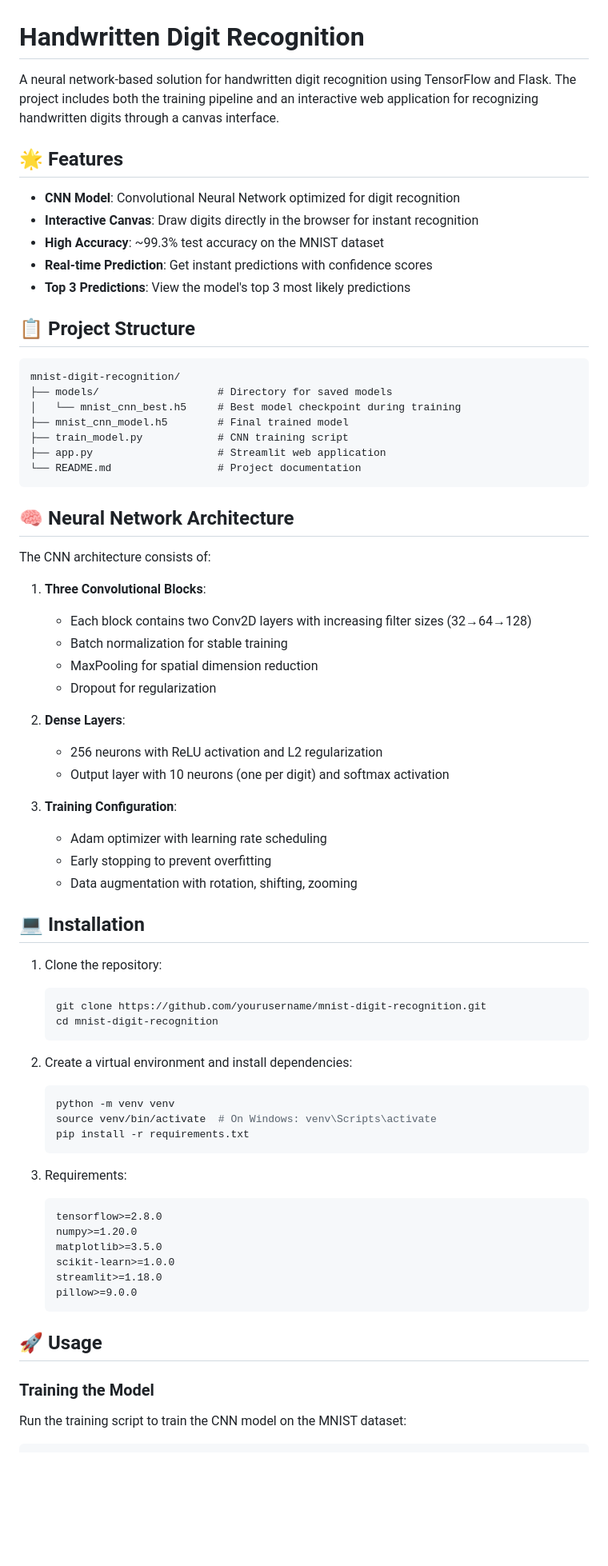
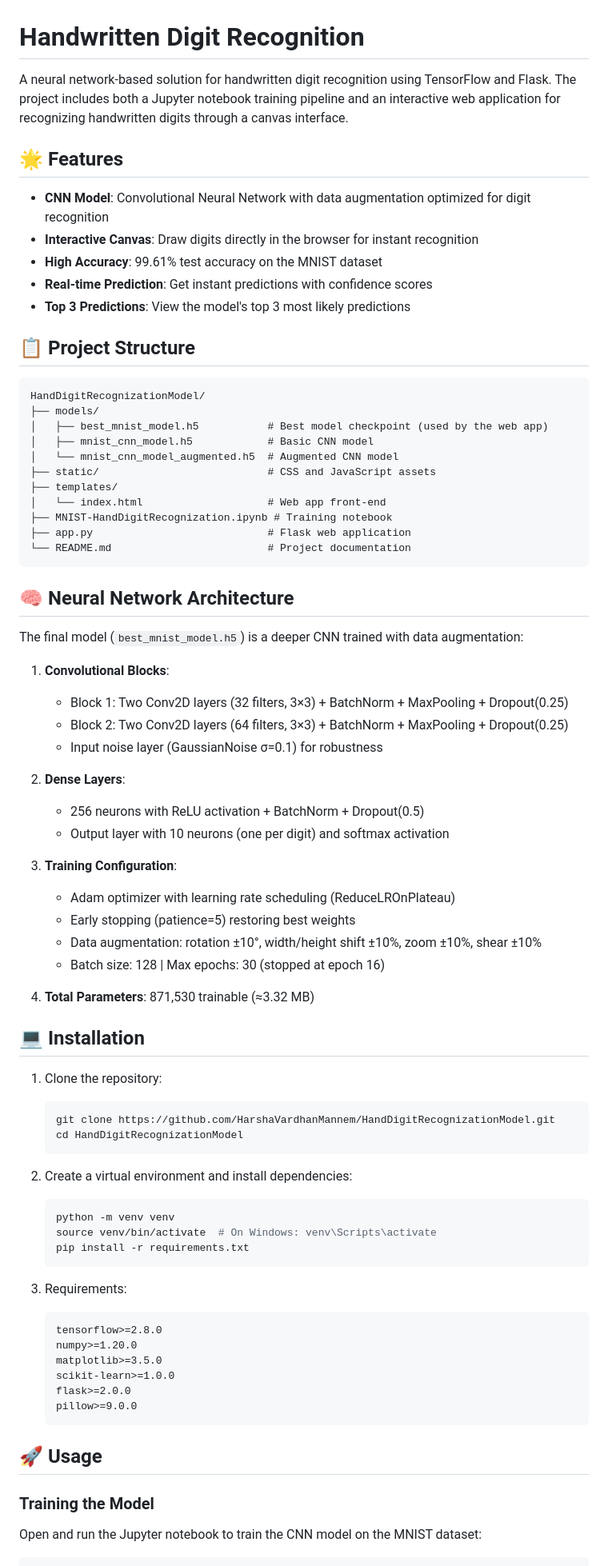
Before and after one commit to HarshaVardhanMannem/HandDigitRecognizationModel, a Markdown page: README.md, the part around one of its changes. Shown at 80% size. GitHub-like rendering; blank space fills up the shorter version.

````diff
--- a/README.md
+++ b/README.md
@@ -1,52 +1,58 @@
 # Handwritten Digit Recognition
 
-A neural network-based solution for handwritten digit recognition using TensorFlow and Flask. The project includes both the training pipeline and an interactive web application for recognizing handwritten digits through a canvas interface.
+A neural network-based solution for handwritten digit recognition using TensorFlow and Flask. The project includes both a Jupyter notebook training pipeline and an interactive web application for recognizing handwritten digits through a canvas interface.
 
 ## 🌟 Features
 
-- **CNN Model**: Convolutional Neural Network optimized for digit recognition
+- **CNN Model**: Convolutional Neural Network with data augmentation optimized for digit recognition
 - **Interactive Canvas**: Draw digits directly in the browser for instant recognition
-- **High Accuracy**: ~99.3% test accuracy on the MNIST dataset
+- **High Accuracy**: 99.61% test accuracy on the MNIST dataset
 - **Real-time Prediction**: Get instant predictions with confidence scores
 - **Top 3 Predictions**: View the model's top 3 most likely predictions
 
 ## 📋 Project Structure
 
 ```
-mnist-digit-recognition/
-├── models/                   # Directory for saved models
-│   └── mnist_cnn_best.h5     # Best model checkpoint during training
-├── mnist_cnn_model.h5        # Final trained model
-├── train_model.py            # CNN training script
-├── app.py                    # Streamlit web application
-└── README.md                 # Project documentation
+HandDigitRecognizationModel/
+├── models/
+│   ├── best_mnist_model.h5           # Best model checkpoint (used by the web app)
+│   ├── mnist_cnn_model.h5            # Basic CNN model
+│   └── mnist_cnn_model_augmented.h5  # Augmented CNN model
+├── static/                           # CSS and JavaScript assets
+├── templates/
+│   └── index.html                    # Web app front-end
+├── MNIST-HandDigitRecognization.ipynb # Training notebook
+├── app.py                            # Flask web application
+└── README.md                         # Project documentation
 ```
 
 ## 🧠 Neural Network Architecture
 
-The CNN architecture consists of:
+The final model (`best_mnist_model.h5`) is a deeper CNN trained with data augmentation:
 
-1. **Three Convolutional Blocks**:
-   - Each block contains two Conv2D layers with increasing filter sizes (32→64→128)
-   - Batch normalization for stable training
-   - MaxPooling for spatial dimension reduction
-   - Dropout for regularization
+1. **Convolutional Blocks**:
+   - Block 1: Two Conv2D layers (32 filters, 3×3) + BatchNorm + MaxPooling + Dropout(0.25)
+   - Block 2: Two Conv2D layers (64 filters, 3×3) + BatchNorm + MaxPooling + Dropout(0.25)
+   - Input noise layer (GaussianNoise σ=0.1) for robustness
 
 2. **Dense Layers**:
-   - 256 neurons with ReLU activation and L2 regularization
+   - 256 neurons with ReLU activation + BatchNorm + Dropout(0.5)
    - Output layer with 10 neurons (one per digit) and softmax activation
 
 3. **Training Configuration**:
-   - Adam optimizer with learning rate scheduling
-   - Early stopping to prevent overfitting
-   - Data augmentation with rotation, shifting, zooming
+   - Adam optimizer with learning rate scheduling (ReduceLROnPlateau)
+   - Early stopping (patience=5) restoring best weights
+   - Data augmentation: rotation ±10°, width/height shift ±10%, zoom ±10%, shear ±10%
+   - Batch size: 128 | Max epochs: 30 (stopped at epoch 16)
+
+4. **Total Parameters**: 871,530 trainable (≈3.32 MB)
 
 ## 💻 Installation
 
 1. Clone the repository:
    ```bash
-   git clone https://github.com/yourusername/mnist-digit-recognition.git
-   cd mnist-digit-recognition
+   git clone https://github.com/HarshaVardhanMannem/HandDigitRecognizationModel.git
+   cd HandDigitRecognizationModel
    ```
 
 2. Create a virtual environment and install dependencies:
@@ -62,7 +68,7 @@ The CNN architecture consists of:
    numpy>=1.20.0
    matplotlib>=3.5.0
    scikit-learn>=1.0.0
-   streamlit>=1.18.0
+   flask>=2.0.0
    pillow>=9.0.0
    ```
 
@@ -70,6 +76,6 @@ The CNN architecture consists of:
 
 ### Training the Model
 
-Run the training script to train the CNN model on the MNIST dataset:
+Open and run the Jupyter notebook to train the CNN model on the MNIST dataset:
 
 ```bash
````
Also changed, not shown: other parts of README.md (+48 -22 lines).
